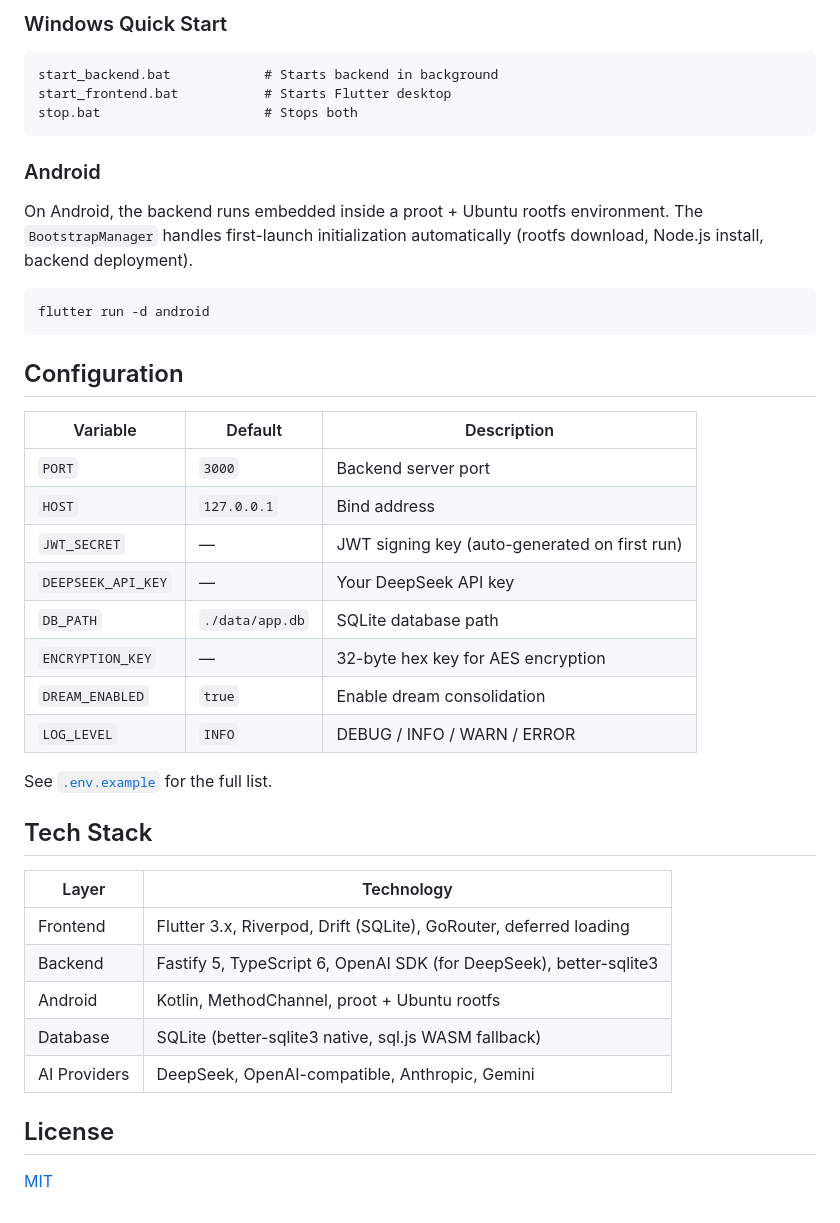
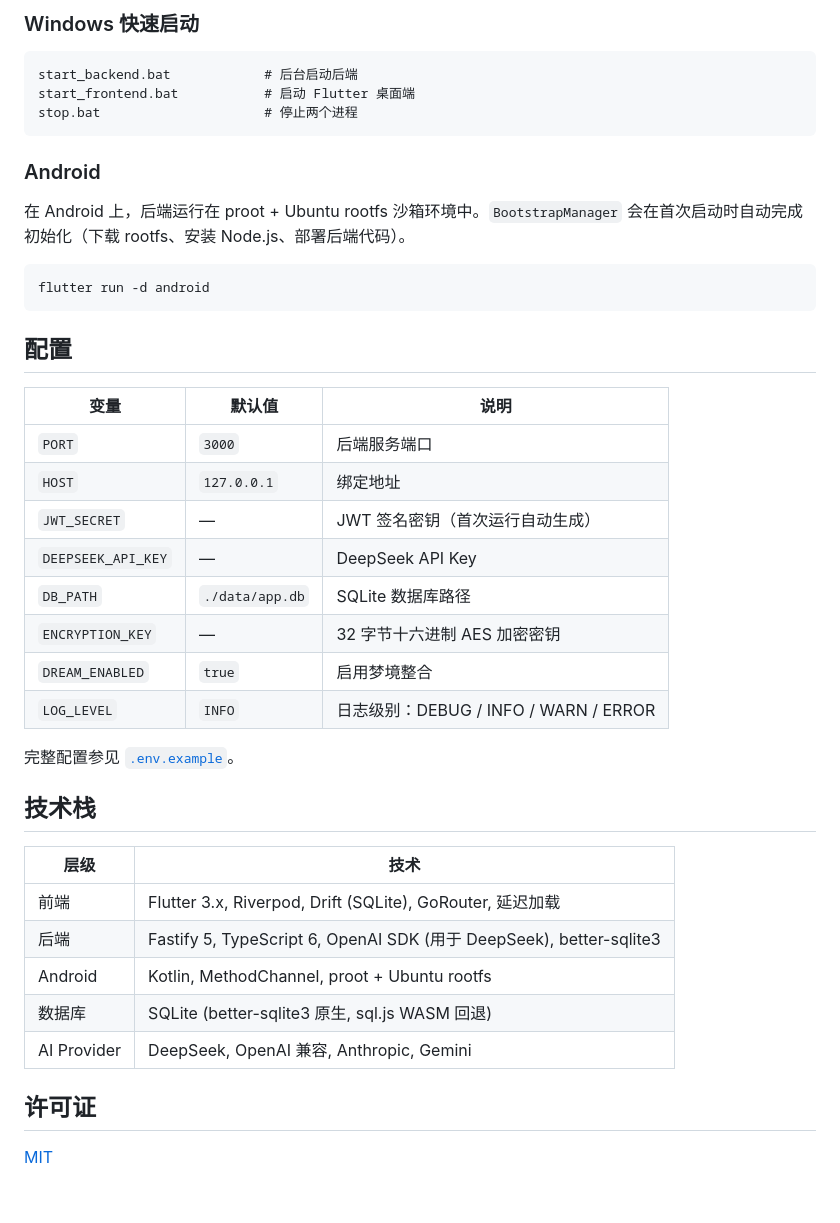
Before and after one commit to AkinoHaruka/Riko, a Markdown page: README.md, the part around one of its changes. GitHub-like rendering.

Commit message:
docs: rewrite README in Chinese, add development status notice
- Convert README to Chinese
- Add prominent development-in-progress warning
- Add platform compatibility status table

````diff
--- a/README.md
+++ b/README.md
@@ -76,46 +89,46 @@ flutter run -d windows      # Or: chrome, macos, linux, android
 ```
 
-### Windows Quick Start
+### Windows 快速启动
 
 ```batch
-start_backend.bat            # Starts backend in background
-start_frontend.bat           # Starts Flutter desktop
-stop.bat                     # Stops both
+start_backend.bat            # 后台启动后端
+start_frontend.bat           # 启动 Flutter 桌面端
+stop.bat                     # 停止两个进程
 ```
 
 ### Android
 
-On Android, the backend runs embedded inside a proot + Ubuntu rootfs environment. The `BootstrapManager` handles first-launch initialization automatically (rootfs download, Node.js install, backend deployment).
+在 Android 上，后端运行在 proot + Ubuntu rootfs 沙箱环境中。`BootstrapManager` 会在首次启动时自动完成初始化（下载 rootfs、安装 Node.js、部署后端代码）。
 
 ```bash
 flutter run -d android
 ```
 
-## Configuration
+## 配置
 
-| Variable | Default    | Description |
-| ---------- | ---------- | ----------- |
-| `PORT` | `3000`     | Backend server port |
-| `HOST` | `127.0.0.1` | Bind address |
-| `JWT_SECRET` | — | JWT signing key (auto-generated on first run) |
-| `DEEPSEEK_API_KEY` | — | Your DeepSeek API key |
-| `DB_PATH` | `./data/app.db` | SQLite database path |
-| `ENCRYPTION_KEY` | — | 32-byte hex key for AES encryption |
-| `DREAM_ENABLED` | `true` | Enable dream consolidation |
-| `LOG_LEVEL` | `INFO` | DEBUG / INFO / WARN / ERROR |
+| 变量 | 默认值 | 说明 |
+| ---- | ------ | ---- |
+| `PORT` | `3000` | 后端服务端口 |
+| `HOST` | `127.0.0.1` | 绑定地址 |
+| `JWT_SECRET` | — | JWT 签名密钥（首次运行自动生成） |
+| `DEEPSEEK_API_KEY` | — | DeepSeek API Key |
+| `DB_PATH` | `./data/app.db` | SQLite 数据库路径 |
+| `ENCRYPTION_KEY` | — | 32 字节十六进制 AES 加密密钥 |
+| `DREAM_ENABLED` | `true` | 启用梦境整合 |
+| `LOG_LEVEL` | `INFO` | 日志级别：DEBUG / INFO / WARN / ERROR |
 
-See [`.env.example`](ts_backend/.env.example) for the full list.
+完整配置参见 [`.env.example`](ts_backend/.env.example)。
 
-## Tech Stack
+## 技术栈
 
-| Layer      | Technology |
-| ---------- | ---------- |
-| Frontend   | Flutter 3.x, Riverpod, Drift (SQLite), GoRouter, deferred loading |
-| Backend | Fastify 5, TypeScript 6, OpenAI SDK (for DeepSeek), better-sqlite3 |
+| 层级 | 技术 |
+| ---- | ---- |
+| 前端 | Flutter 3.x, Riverpod, Drift (SQLite), GoRouter, 延迟加载 |
+| 后端 | Fastify 5, TypeScript 6, OpenAI SDK (用于 DeepSeek), better-sqlite3 |
 | Android | Kotlin, MethodChannel, proot + Ubuntu rootfs |
-| Database | SQLite (better-sqlite3 native, sql.js WASM fallback) |
-| AI Providers | DeepSeek, OpenAI-compatible, Anthropic, Gemini |
+| 数据库 | SQLite (better-sqlite3 原生, sql.js WASM 回退) |
+| AI Provider | DeepSeek, OpenAI 兼容, Anthropic, Gemini |
 
-## License
+## 许可证
 
 [MIT](LICENSE)
````
Also changed, not shown: other parts of README.md (+51 -38 lines).
